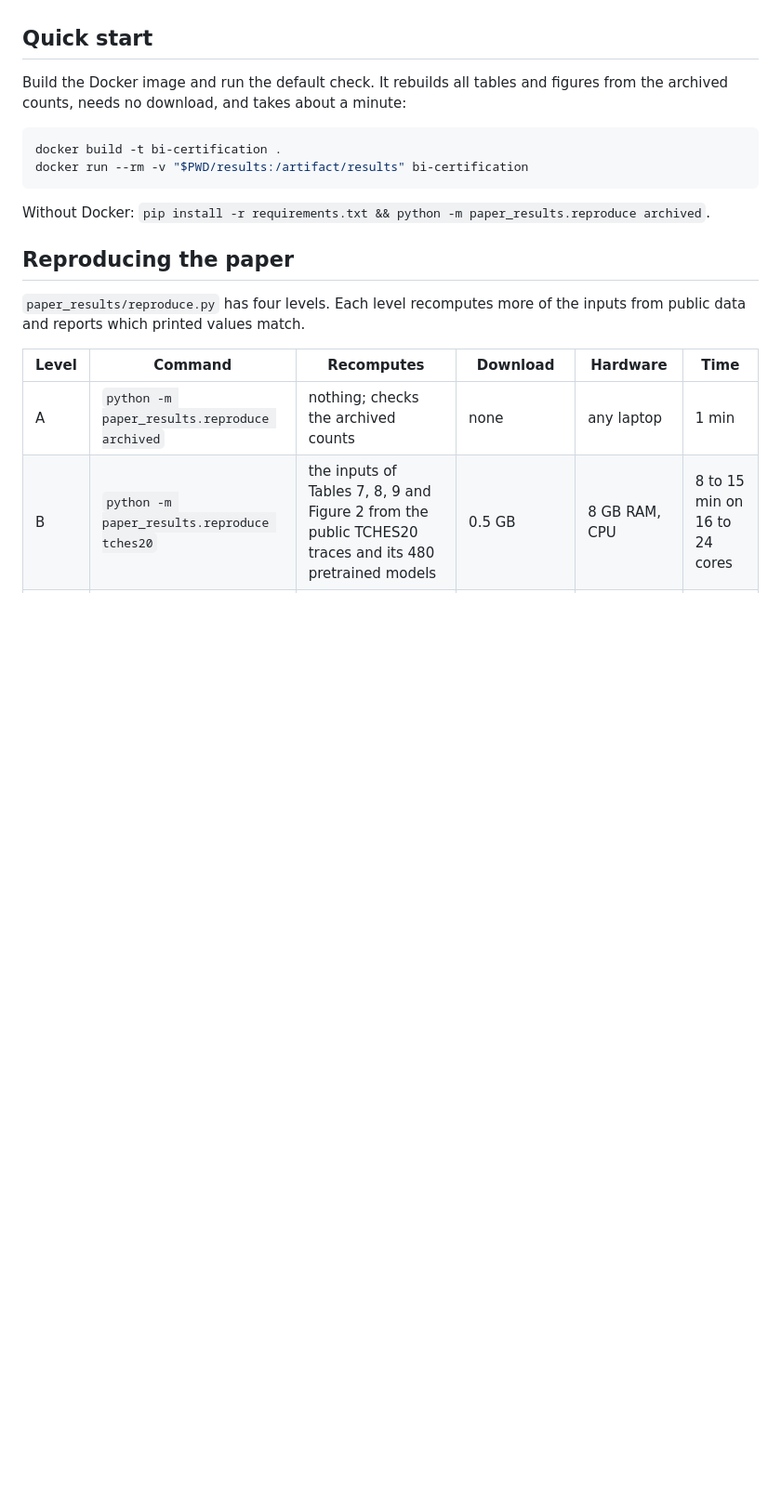
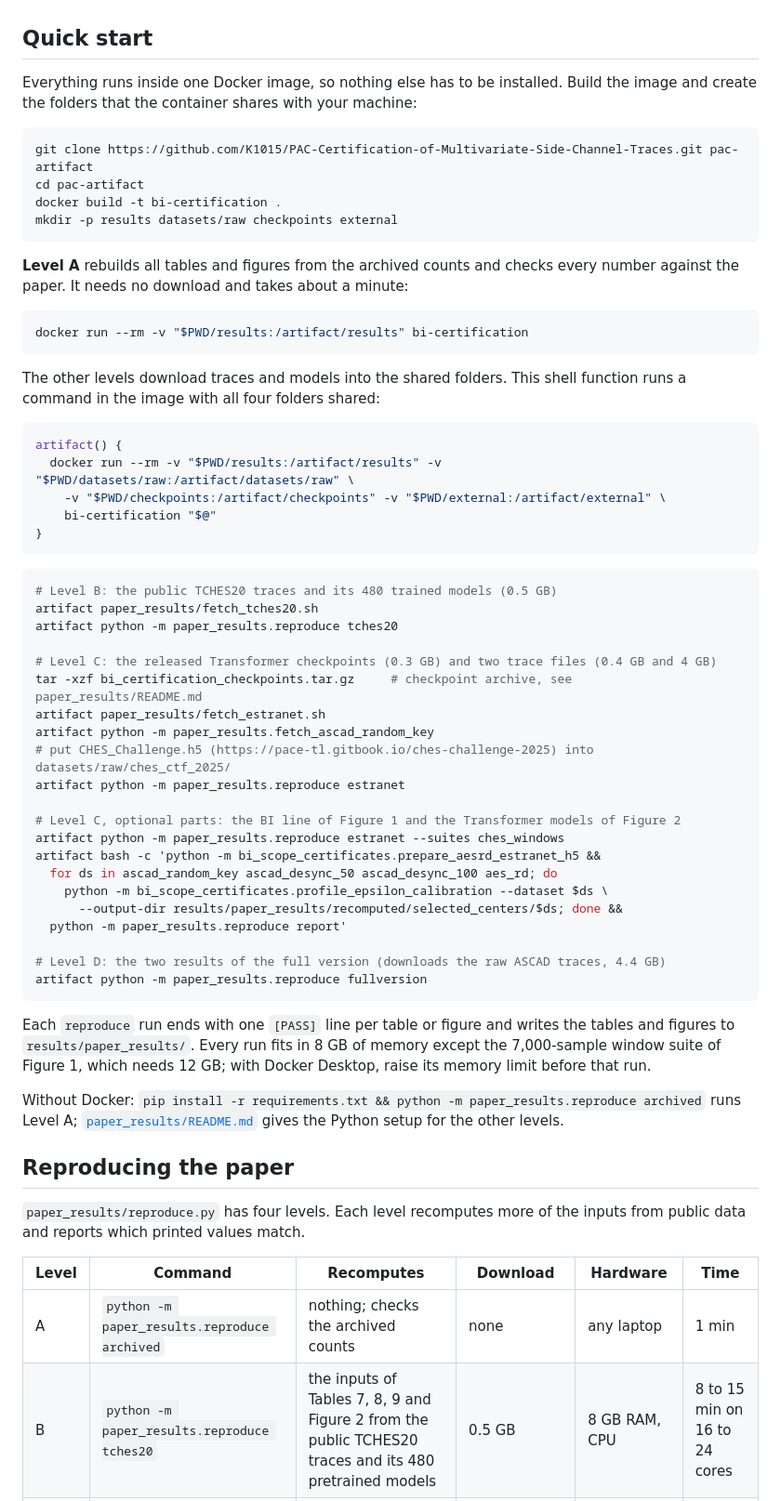
Before and after one commit to SEAL-IIT-KGP/PAC-Certification-of-Multivariate-Side-Channel-Traces, a Markdown page: README.md, the part around the change. Shown at 93% size. Drawn GitHub-style; blank space fills up the shorter version.

Commit message:
Give the Docker commands for all four levels in the quick start
The quick start now walks through the whole reproduction inside the
Docker image: building it, Level A, and the downloads and runs of
Levels B, C (with its optional Figure 1 and Figure 2 parts) and D. A
small shell function shares the results, traces, checkpoints and
EstraNet folders with the container, and a note gives the memory each
run needs.

````diff
--- a/README.md
+++ b/README.md
@@ -8,14 +8,58 @@ Code for **Bounded Information: PAC Certification of Multivariate Side-Channel T
 
 ## Quick start
 
-Build the Docker image and run the default check. It rebuilds all tables and figures from the archived counts, needs no download, and takes about a minute:
+Everything runs inside one Docker image, so nothing else has to be installed. Build the image and create the folders that the container shares with your machine:
 
 ```bash
+git clone https://github.com/K1015/PAC-Certification-of-Multivariate-Side-Channel-Traces.git pac-artifact
+cd pac-artifact
 docker build -t bi-certification .
+mkdir -p results datasets/raw checkpoints external
+```
+
+**Level A** rebuilds all tables and figures from the archived counts and checks every number against the paper. It needs no download and takes about a minute:
+
+```bash
 docker run --rm -v "$PWD/results:/artifact/results" bi-certification
 ```
 
-Without Docker: `pip install -r requirements.txt && python -m paper_results.reproduce archived`.
+The other levels download traces and models into the shared folders. This shell function runs a command in the image with all four folders shared:
+
+```bash
+artifact() {
+  docker run --rm -v "$PWD/results:/artifact/results" -v "$PWD/datasets/raw:/artifact/datasets/raw" \
+    -v "$PWD/checkpoints:/artifact/checkpoints" -v "$PWD/external:/artifact/external" \
+    bi-certification "$@"
+}
+```
+
+```bash
+# Level B: the public TCHES20 traces and its 480 trained models (0.5 GB)
+artifact paper_results/fetch_tches20.sh
+artifact python -m paper_results.reproduce tches20
+
+# Level C: the released Transformer checkpoints (0.3 GB) and two trace files (0.4 GB and 4 GB)
+tar -xzf bi_certification_checkpoints.tar.gz     # checkpoint archive, see paper_results/README.md
+artifact paper_results/fetch_estranet.sh
+artifact python -m paper_results.fetch_ascad_random_key
+# put CHES_Challenge.h5 (https://pace-tl.gitbook.io/ches-challenge-2025) into datasets/raw/ches_ctf_2025/
+artifact python -m paper_results.reproduce estranet
+
+# Level C, optional parts: the BI line of Figure 1 and the Transformer models of Figure 2
+artifact python -m paper_results.reproduce estranet --suites ches_windows
+artifact bash -c 'python -m bi_scope_certificates.prepare_aesrd_estranet_h5 &&
+  for ds in ascad_random_key ascad_desync_50 ascad_desync_100 aes_rd; do
+    python -m bi_scope_certificates.profile_epsilon_calibration --dataset $ds \
+      --output-dir results/paper_results/recomputed/selected_centers/$ds; done &&
+  python -m paper_results.reproduce report'
+
+# Level D: the two results of the full version (downloads the raw ASCAD traces, 4.4 GB)
+artifact python -m paper_results.reproduce fullversion
+```
+
+Each `reproduce` run ends with one `[PASS]` line per table or figure and writes the tables and figures to `results/paper_results/`. Every run fits in 8 GB of memory except the 7,000-sample window suite of Figure 1, which needs 12 GB; with Docker Desktop, raise its memory limit before that run.
+
+Without Docker: `pip install -r requirements.txt && python -m paper_results.reproduce archived` runs Level A; [`paper_results/README.md`](paper_results/README.md) gives the Python setup for the other levels.
 
 ## Reproducing the paper
 
````
